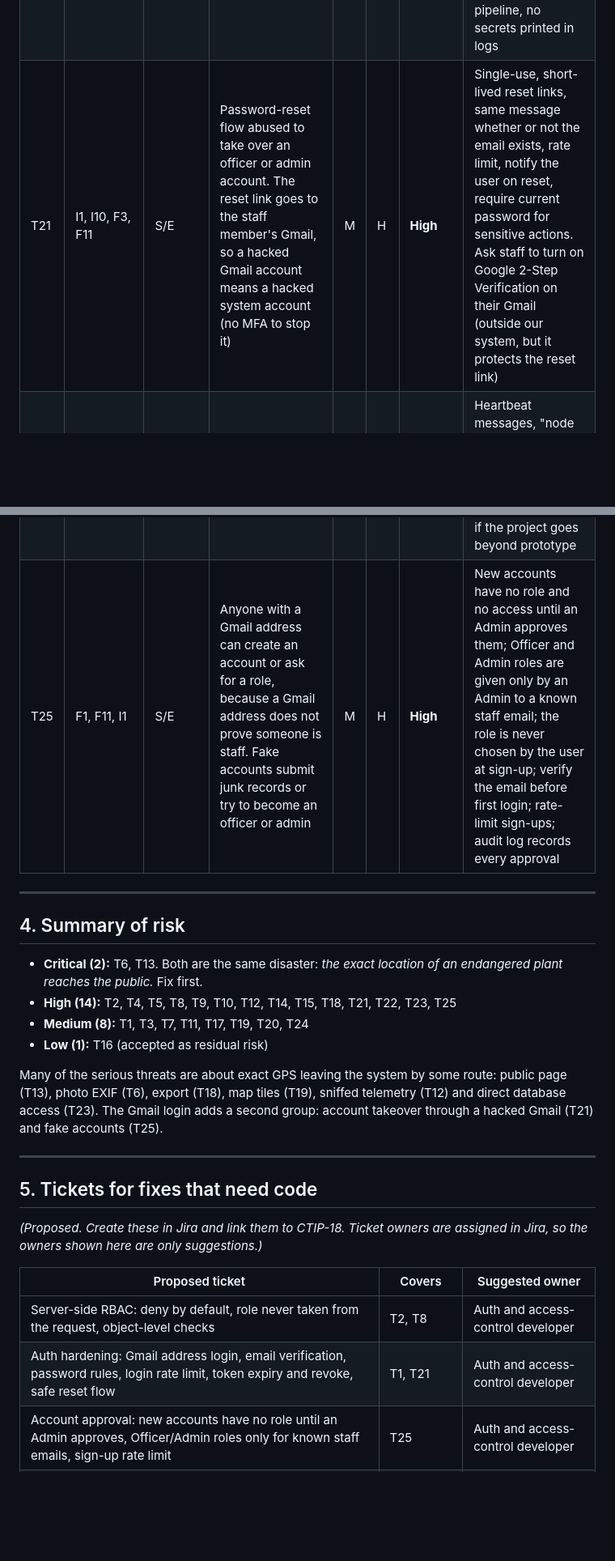
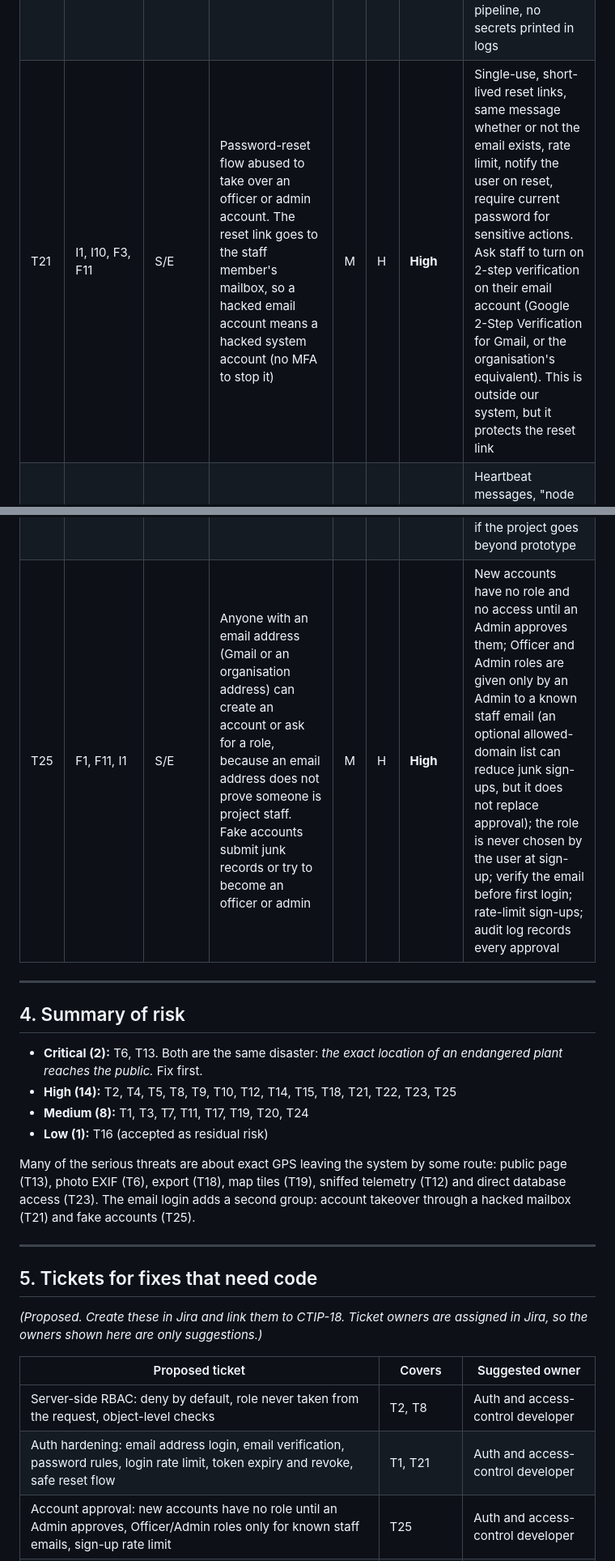
Before and after one commit to KSC-Sarawak/CTIP-biodiversitysystem, a Markdown page: docs/security/threat-modelling.md, 2 parts joined by grey strips. Shown at 81% size. Drawn GitHub-style; blank space fills up the shorter version.

```diff
--- a/docs/security/threat-modelling.md
+++ b/docs/security/threat-modelling.md
@@ -125,11 +125,11 @@
 | T18 | F6 | I | Compromised or careless officer account exports all exact GPS in one report | M | H | **High** | Export only for Officer/Admin, re-enter password before each export, short session, log every export, limit size and frequency, any report meant for sharing uses reduced coordinates |
 | T19 | F9 | I | Map tile requests carry coordinates to a third party, revealing where an endangered plant is when an officer zooms in (OpenStreetMap assumed, provider not decided) | M | M | Med | Cap maximum zoom for endangered records, proxy or self-host tiles, never send exact coordinates in other third-party calls. Re-check if the provider changes |
 | T20 | F10 | T/I | CI/CD pipeline compromised: deploy secrets stolen or malicious code deployed | L | H | Med | Secrets in the pipeline's encrypted store, least-privilege deploy token, merge to main only through reviewed pull requests, npm audit in the pipeline, no secrets printed in logs |
-| T21 | I1, I10, F3, F11 | S/E | Password-reset flow abused to take over an officer or admin account. The reset link goes to the staff member's Gmail, so a hacked Gmail account means a hacked system account (no MFA to stop it) | M | H | **High** | Single-use, short-lived reset links, same message whether or not the email exists, rate limit, notify the user on reset, require current password for sensitive actions. Ask staff to turn on Google 2-Step Verification on their Gmail (outside our system, but it protects the reset link) |
+| T21 | I1, I10, F3, F11 | S/E | Password-reset flow abused to take over an officer or admin account. The reset link goes to the staff member's mailbox, so a hacked email account means a hacked system account (no MFA to stop it) | M | H | **High** | Single-use, short-lived reset links, same message whether or not the email exists, rate limit, notify the user on reset, require current password for sensitive actions. Ask staff to turn on 2-step verification on their email account (Google 2-Step Verification for Gmail, or the organisation's equivalent). This is outside our system, but it protects the reset link |
 | T22 | Sensor (field) | D/T | Sensor powered off, removed or jammed so a poacher goes unnoticed | M | H | **High** | Heartbeat messages, "node offline" alert on the dashboard when heartbeats stop (matches the disconnection requirement), movement alert on the node itself |
 | T23 | Supabase database and storage | E/I | Attacker skips the API and calls the database or storage directly (for example with the public key inside the app), bypassing role checks and coordinate reduction | M | H | **High** | Row Level Security on every table with deny by default, service key never in any client, original photo bucket private, only stripped copies in the public bucket |
 | T24 | Supabase (provider) | A/I | Provider outage, breach or misconfiguration, and **no backup is planned** to recover from. A lost or leaked project loses or exposes all records and exact GPS | M | M | Med | Accepted for the prototype and documented. Check what the Supabase plan already includes, restrict dashboard access (strong passwords, few admins), take a manual export before the demo and keep it encrypted. Revisit if the project goes beyond prototype |
-| T25 | F1, F11, I1 | S/E | Anyone with a Gmail address can create an account or ask for a role, because a Gmail address does not prove someone is staff. Fake accounts submit junk records or try to become an officer or admin | M | H | **High** | New accounts have no role and no access until an Admin approves them; Officer and Admin roles are given only by an Admin to a known staff email; the role is never chosen by the user at sign-up; verify the email before first login; rate-limit sign-ups; audit log records every approval |
+| T25 | F1, F11, I1 | S/E | Anyone with an email address (Gmail or an organisation address) can create an account or ask for a role, because an email address does not prove someone is project staff. Fake accounts submit junk records or try to become an officer or admin | M | H | **High** | New accounts have no role and no access until an Admin approves them; Officer and Admin roles are given only by an Admin to a known staff email (an optional allowed-domain list can reduce junk sign-ups, but it does not replace approval); the role is never chosen by the user at sign-up; verify the email before first login; rate-limit sign-ups; audit log records every approval |
 
 ---
 
@@ -140,7 +140,7 @@
 - **Medium (8):** T1, T3, T7, T11, T17, T19, T20, T24
 - **Low (1):** T16 (accepted as residual risk)
 
-Many of the serious threats are about exact GPS leaving the system by some route: public page (T13), photo EXIF (T6), export (T18), map tiles (T19), sniffed telemetry (T12) and direct database access (T23). The Gmail login adds a second group: account takeover through a hacked Gmail (T21) and fake accounts (T25).
+Many of the serious threats are about exact GPS leaving the system by some route: public page (T13), photo EXIF (T6), export (T18), map tiles (T19), sniffed telemetry (T12) and direct database access (T23). The email login adds a second group: account takeover through a hacked mailbox (T21) and fake accounts (T25).
 
 ---
 
@@ -151,7 +151,7 @@ Many of the serious threats are about exact GPS leaving the system by some route
 | Proposed ticket | Covers | Suggested owner |
 |---|---|---|
 | Server-side RBAC: deny by default, role never taken from the request, object-level checks | T2, T8 | Auth and access-control developer |
-| Auth hardening: Gmail address login, email verification, password rules, login rate limit, token expiry and revoke, safe reset flow | T1, T21 | Auth and access-control developer |
+| Auth hardening: email address login, email verification, password rules, login rate limit, token expiry and revoke, safe reset flow | T1, T21 | Auth and access-control developer |
 | Account approval: new accounts have no role until an Admin approves, Officer/Admin roles only for known staff emails, sign-up rate limit | T25 | Auth and access-control developer |
 | Supabase hardening: Row Level Security on all tables, private buckets, service key server-side only | T23 | Supabase / backend developer |
 | Sync endpoint: idempotency key, server-assigned IDs, input validation | T3 | Backend dev |
```
Also changed, not shown: other parts of docs/security/threat-modelling.md (+16 -16 lines), docs/architecture/threat-model-dfd-v4.drawio.png (added), 1 other file.
